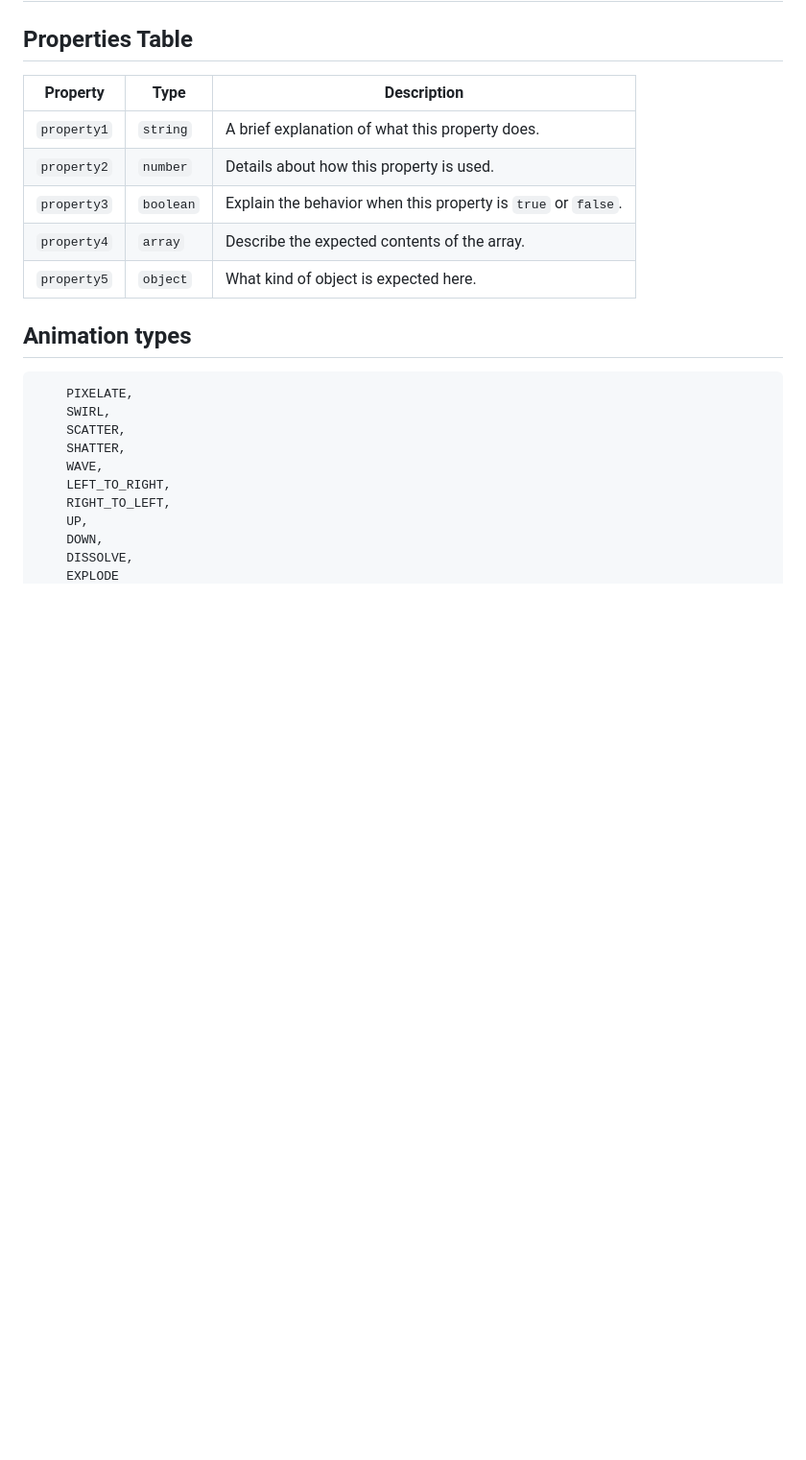
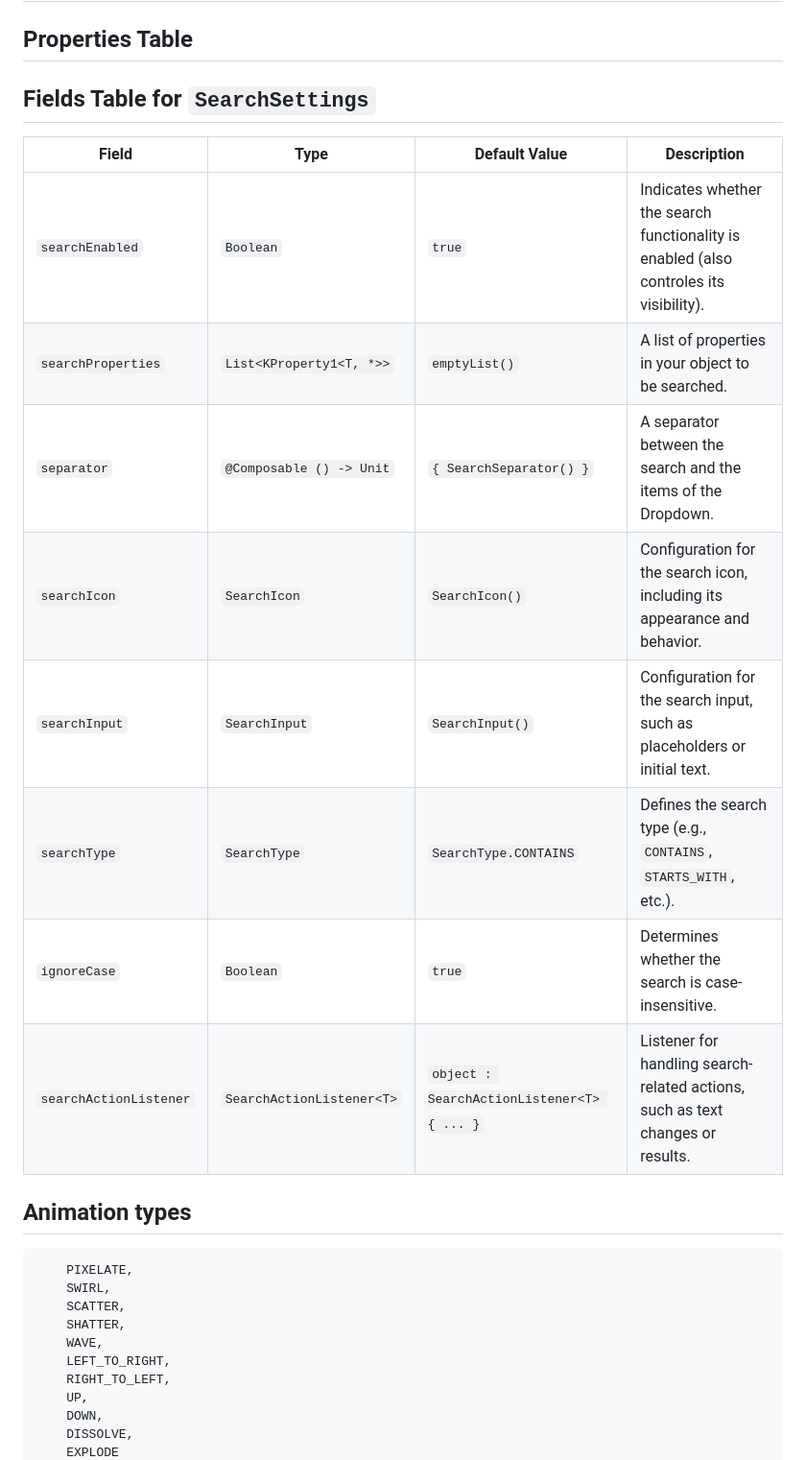
Before and after one commit to mejdi14/KMP-Searchable-Dropdown, a Markdown page: README.md, the part around the change. Shown: that part at 96% size. Rendered like a GitHub page; blank space fills up the shorter version.

```diff
--- a/README.md
+++ b/README.md
@@ -79,13 +79,19 @@ Search Settings
 
 ## Properties Table
 
-| Property     | Type           | Description                                           |
-|--------------|----------------|-------------------------------------------------------|
-| `property1`  | `string`       | A brief explanation of what this property does.       |
-| `property2`  | `number`       | Details about how this property is used.             |
-| `property3`  | `boolean`      | Explain the behavior when this property is `true` or `false`. |
-| `property4`  | `array`        | Describe the expected contents of the array.         |
-| `property5`  | `object`       | What kind of object is expected here.                |
+## Fields Table for `SearchSettings`
+
+| Field                 | Type                                   | Default Value             | Description                                                                                           |
+|-----------------------|----------------------------------------|---------------------------|-------------------------------------------------------------------------------------------------------|
+| `searchEnabled`       | `Boolean`                             | `true`                    | Indicates whether the search functionality is enabled (also controles its visibility).                                               |
+| `searchProperties`    | `List<KProperty1<T, *>>`              | `emptyList()`             | A list of properties in your object to be searched.                                               |
+| `separator`           | `@Composable () -> Unit`              | `{ SearchSeparator() }`   | A separator between the search and the items of the Dropdown.                         |
+| `searchIcon`          | `SearchIcon`                          | `SearchIcon()`            | Configuration for the search icon, including its appearance and behavior.                            |
+| `searchInput`         | `SearchInput`                         | `SearchInput()`           | Configuration for the search input, such as placeholders or initial text.                            |
+| `searchType`          | `SearchType`                          | `SearchType.CONTAINS`     | Defines the search type (e.g., `CONTAINS`, `STARTS_WITH`, etc.).                                      |
+| `ignoreCase`          | `Boolean`                             | `true`                    | Determines whether the search is case-insensitive.                                                   |
+| `searchActionListener`| `SearchActionListener<T>`             | `object : SearchActionListener<T> { ... }` | Listener for handling search-related actions, such as text changes or results.                       |
+
 
 
 Animation types
```
